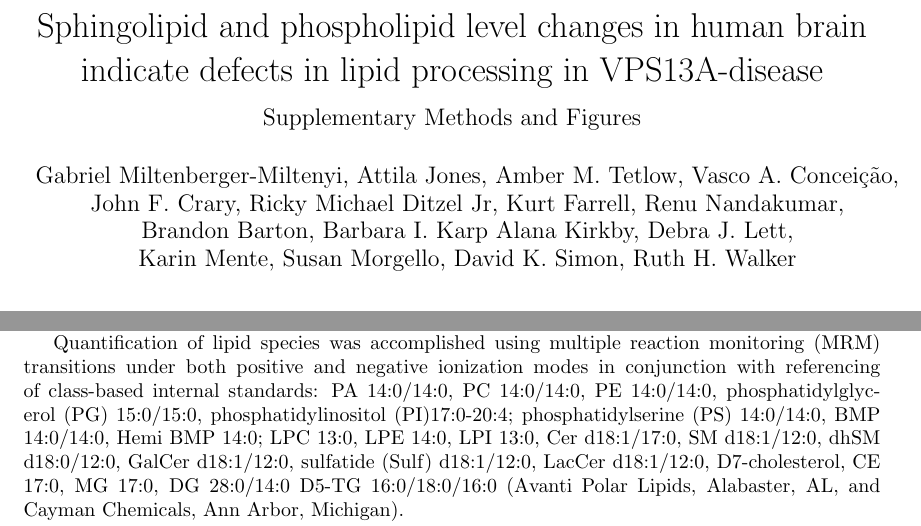
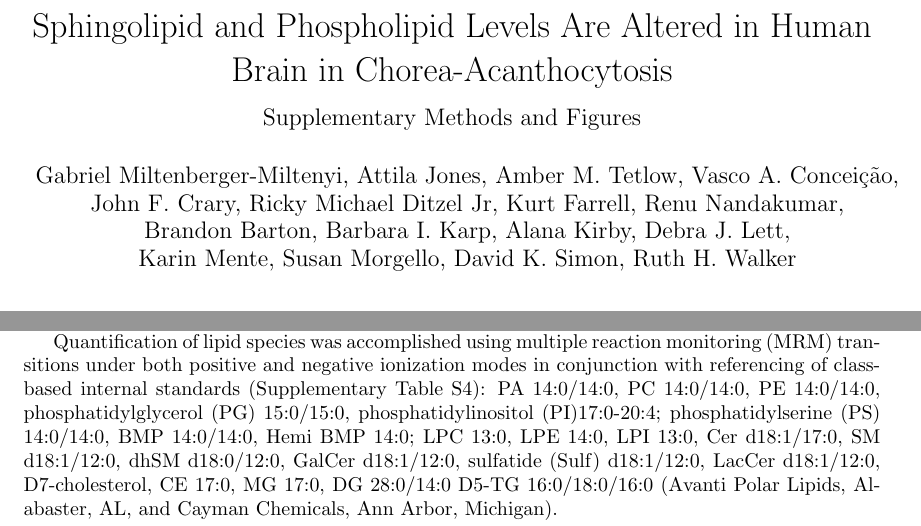
Before and after one commit to attilagk/Gabriel, a LaTeX document (notebooks/statistical-methods/SupplementaryMaterial.tex): two parts of pages 1 and 2 of 22, joined at a grey line, cut at the place of the change. Compiled offline with pdfLaTeX.

Commit message:
small edits after proof

```diff
--- a/notebooks/statistical-methods/SupplementaryMaterial.tex
+++ b/notebooks/statistical-methods/SupplementaryMaterial.tex
@@ -6,8 +6,7 @@
 
 \begin{document}
 
-\title{Sphingolipid and phospholipid level changes in human brain indicate
-defects in lipid processing in VPS13A-disease
+\title{Sphingolipid and Phospholipid Levels Are Altered in Human Brain in Chorea‐Acanthocytosis
 	\\
 {\large Supplementary Methods and Figures}}
 
@@ -15,7 +14,7 @@ defects in lipid processing in VPS13A-disease
 \\
 	John F.~Crary, Ricky Michael Ditzel Jr, Kurt Farrell, Renu Nandakumar,
 \\
-	Brandon Barton, Barbara I.~Karp  Alana Kirkby, Debra J.~Lett,
+	Brandon Barton, Barbara I.~Karp,  Alana Kirby, Debra J.~Lett,
 \\
 	Karin Mente, Susan Morgello, David K.~Simon, Ruth H.~Walker}
 \date{}
@@ -57,7 +55,8 @@ Clara, CA)~\citep{Chan2017}.
 
 Quantification of lipid species was accomplished using multiple reaction
 monitoring (MRM) transitions under both positive and negative ionization
-modes in conjunction with referencing of class-based internal standards: PA
+modes in conjunction with referencing of class-based internal standards
+(Supplementary Table S4): PA
 14:0/14:0, PC 14:0/14:0, PE 14:0/14:0, phosphatidylglycerol (PG) 15:0/15:0,
 phosphatidylinositol (PI)17:0-20:4; phosphatidylserine (PS) 14:0/14:0, BMP
 14:0/14:0, Hemi BMP 14:0; LPC 13:0,  LPE 14:0, LPI 13:0, Cer d18:1/17:0, SM
```
Also changed, not shown: notebooks/statistical-methods/SupplementaryMaterial.tex (3 more changed lines), 3 other files.
